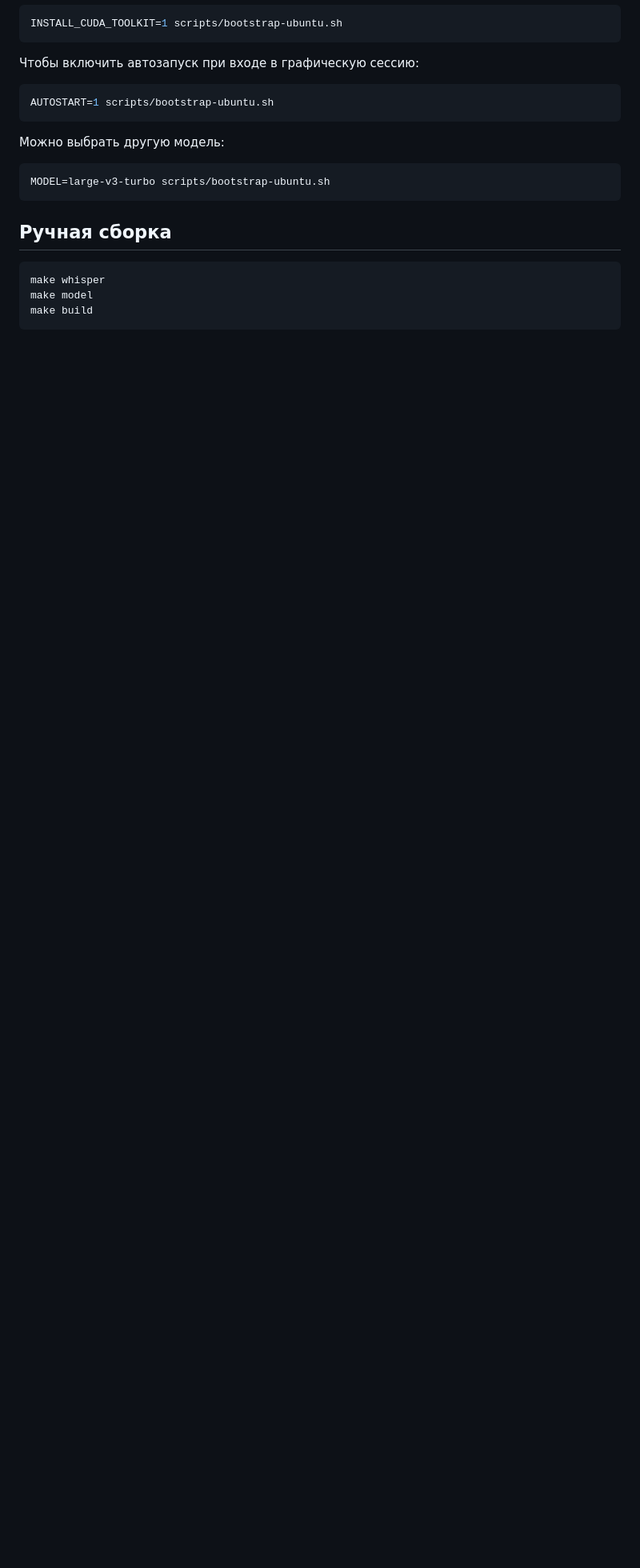
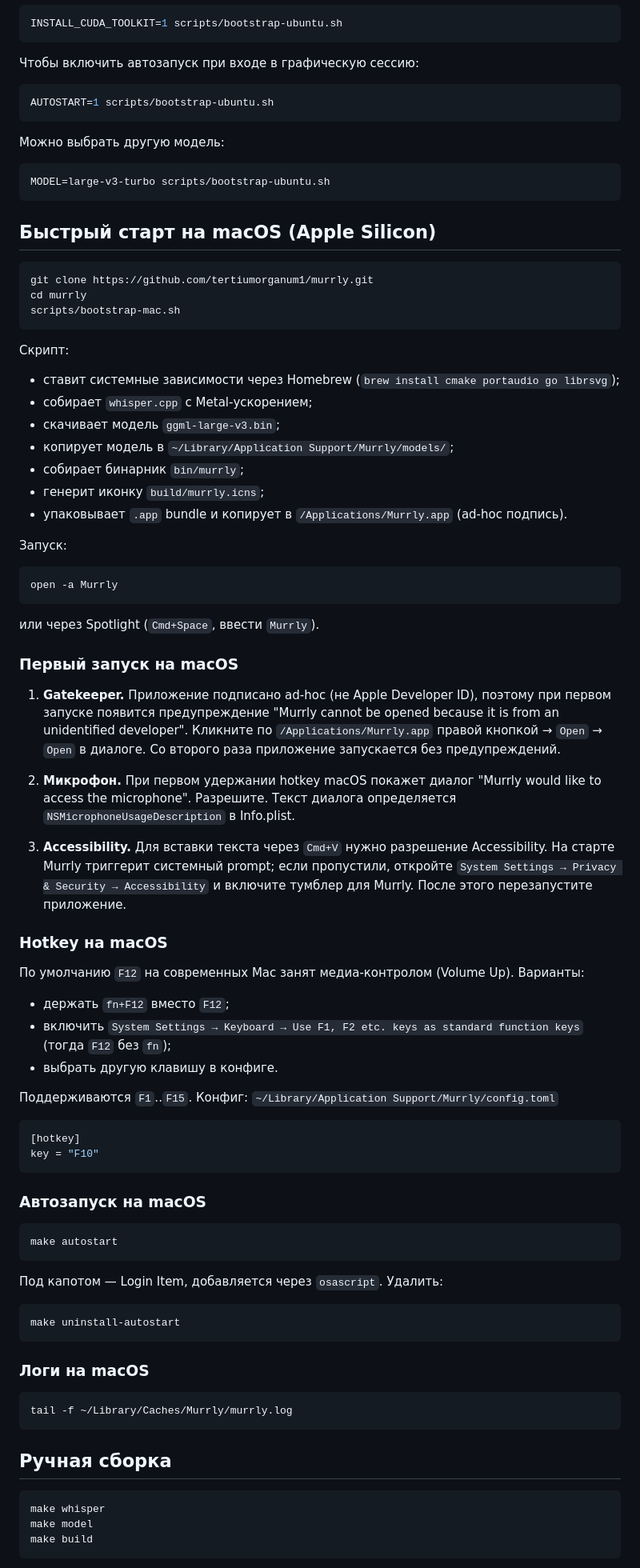
Before and after one commit to TertiumOrganum1/murrly, a Markdown page: README.md, the part around one of its changes. Shown at 80% size. GitHub-like rendering; blank space fills up the shorter version.

````diff
--- a/README.md
+++ b/README.md
@@ -72,6 +74,85 @@ AUTOSTART=1 scripts/bootstrap-ubuntu.sh
 MODEL=large-v3-turbo scripts/bootstrap-ubuntu.sh
 ```
 
+## Быстрый старт на macOS (Apple Silicon)
+
+```bash
+git clone https://github.com/tertiumorganum1/murrly.git
+cd murrly
+scripts/bootstrap-mac.sh
+```
+
+Скрипт:
+
+- ставит системные зависимости через Homebrew (`brew install cmake portaudio go librsvg`);
+- собирает `whisper.cpp` с Metal-ускорением;
+- скачивает модель `ggml-large-v3.bin`;
+- копирует модель в `~/Library/Application Support/Murrly/models/`;
+- собирает бинарник `bin/murrly`;
+- генерит иконку `build/murrly.icns`;
+- упаковывает `.app` bundle и копирует в `/Applications/Murrly.app` (ad-hoc подпись).
+
+Запуск:
+
+```bash
+open -a Murrly
+```
+
+или через Spotlight (`Cmd+Space`, ввести `Murrly`).
+
+### Первый запуск на macOS
+
+1. **Gatekeeper.** Приложение подписано ad-hoc (не Apple Developer ID), поэтому
+   при первом запуске появится предупреждение "Murrly cannot be opened because
+   it is from an unidentified developer". Кликните по `/Applications/Murrly.app`
+   правой кнопкой → `Open` → `Open` в диалоге. Со второго раза приложение
+   запускается без предупреждений.
+
+2. **Микрофон.** При первом удержании hotkey macOS покажет диалог "Murrly would
+   like to access the microphone". Разрешите. Текст диалога определяется
+   `NSMicrophoneUsageDescription` в Info.plist.
+
+3. **Accessibility.** Для вставки текста через `Cmd+V` нужно разрешение
+   Accessibility. На старте Murrly триггерит системный prompt; если пропустили,
+   откройте `System Settings → Privacy & Security → Accessibility` и включите
+   тумблер для Murrly. После этого перезапустите приложение.
+
+### Hotkey на macOS
+
+По умолчанию `F12` на современных Mac занят медиа-контролом (Volume Up).
+Варианты:
+
+- держать `fn+F12` вместо `F12`;
+- включить `System Settings → Keyboard → Use F1, F2 etc. keys as standard
+  function keys` (тогда `F12` без `fn`);
+- выбрать другую клавишу в конфиге.
+
+Поддерживаются `F1`..`F15`. Конфиг:
+`~/Library/Application Support/Murrly/config.toml`
+
+```toml
+[hotkey]
+key = "F10"
+```
+
+### Автозапуск на macOS
+
+```bash
+make autostart
+```
+
+Под капотом — Login Item, добавляется через `osascript`. Удалить:
+
+```bash
+make uninstall-autostart
+```
+
+### Логи на macOS
+
+```bash
+tail -f ~/Library/Caches/Murrly/murrly.log
+```
+
 ## Ручная сборка
 
 ```bash
````
Also changed, not shown: other parts of README.md (+62 -44 lines).
